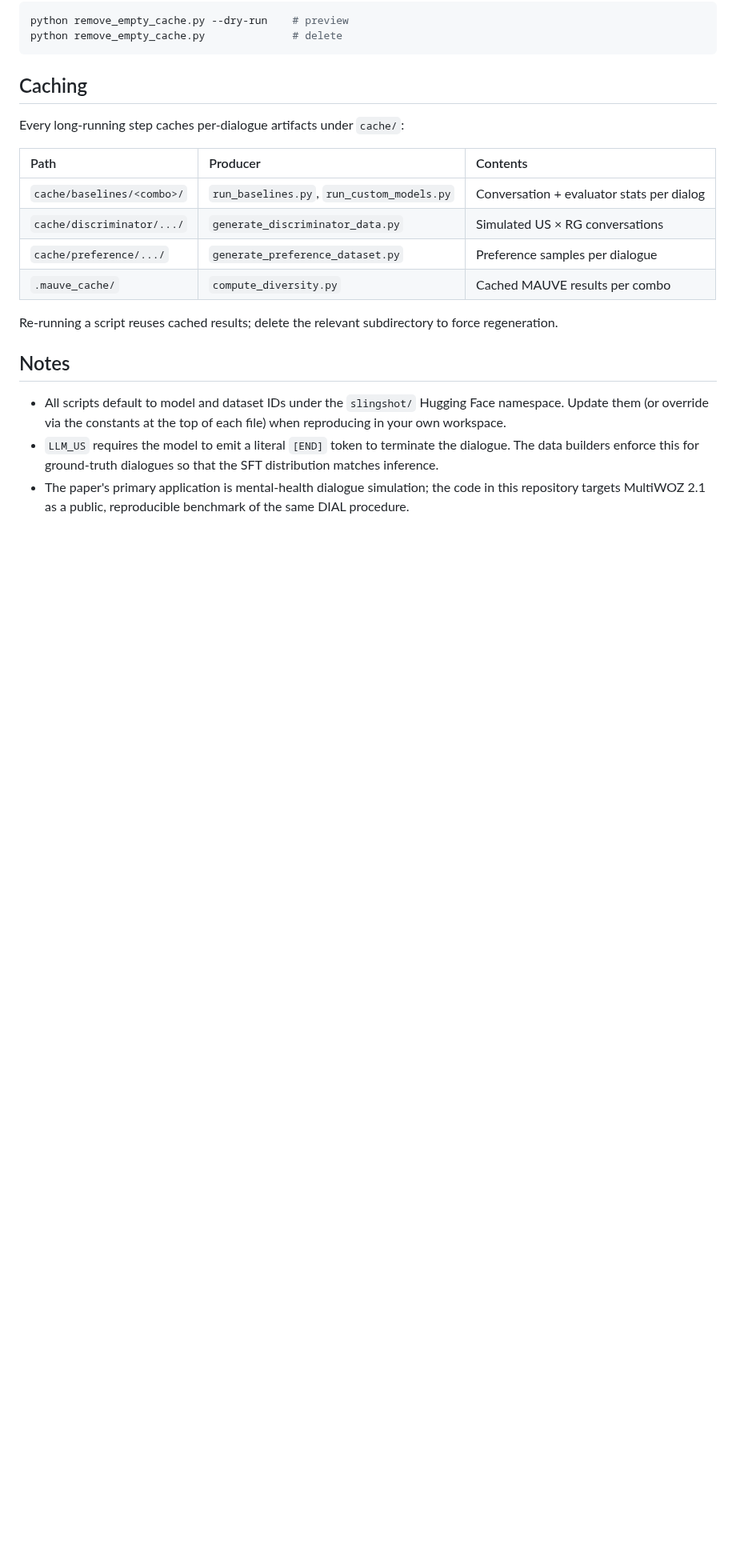
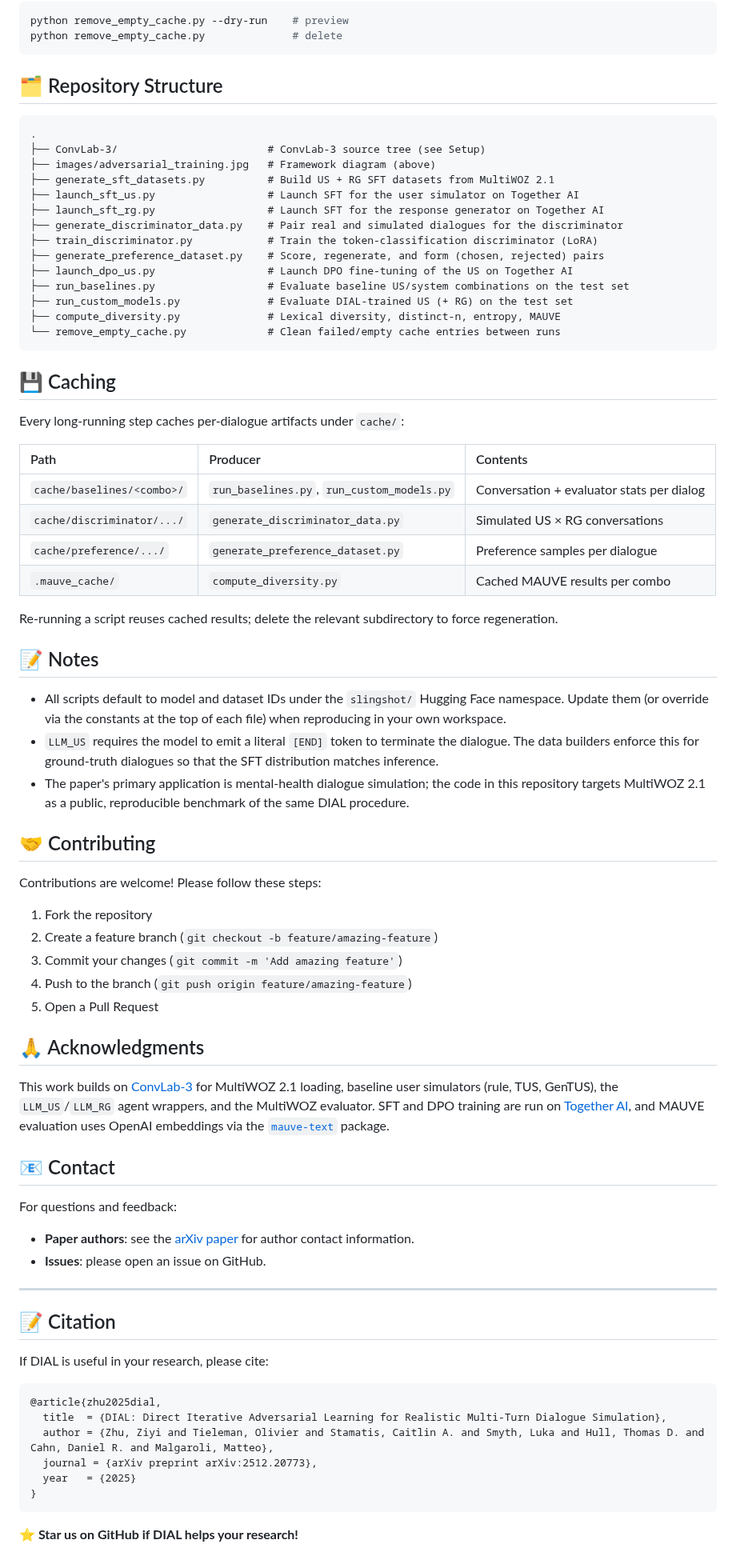
Before and after one commit to slingshot-ai/dial, a Markdown page: README.md, the part around one of its changes. Shown at 80% size. Drawn GitHub-style; blank space fills up the shorter version.

````diff
--- a/README.md
+++ b/README.md
@@ -207,21 +209,78 @@ python remove_empty_cache.py --dry-run    # preview
 python remove_empty_cache.py              # delete
 ```
 
-## Caching
+## 🗂 Repository Structure
+
+```
+.
+├── ConvLab-3/                        # ConvLab-3 source tree (see Setup)
+├── images/adversarial_training.jpg   # Framework diagram (above)
+├── generate_sft_datasets.py          # Build US + RG SFT datasets from MultiWOZ 2.1
+├── launch_sft_us.py                  # Launch SFT for the user simulator on Together AI
+├── launch_sft_rg.py                  # Launch SFT for the response generator on Together AI
+├── generate_discriminator_data.py    # Pair real and simulated dialogues for the discriminator
+├── train_discriminator.py            # Train the token-classification discriminator (LoRA)
+├── generate_preference_dataset.py    # Score, regenerate, and form (chosen, rejected) pairs
+├── launch_dpo_us.py                  # Launch DPO fine-tuning of the US on Together AI
+├── run_baselines.py                  # Evaluate baseline US/system combinations on the test set
+├── run_custom_models.py              # Evaluate DIAL-trained US (+ RG) on the test set
+├── compute_diversity.py              # Lexical diversity, distinct-n, entropy, MAUVE
+└── remove_empty_cache.py             # Clean failed/empty cache entries between runs
+```
+
+## 💾 Caching
 
 Every long-running step caches per-dialogue artifacts under `cache/`:
 
-| Path                       | Producer                          | Contents                                  |
-| :------------------------- | :-------------------------------- | :---------------------------------------- |
+| Path                       | Producer                                   | Contents                                  |
+| :------------------------- | :----------------------------------------- | :---------------------------------------- |
 | `cache/baselines/<combo>/` | `run_baselines.py`, `run_custom_models.py` | Conversation + evaluator stats per dialog |
-| `cache/discriminator/.../` | `generate_discriminator_data.py`  | Simulated US × RG conversations           |
-| `cache/preference/.../`    | `generate_preference_dataset.py`  | Preference samples per dialogue           |
-| `.mauve_cache/`            | `compute_diversity.py`            | Cached MAUVE results per combo            |
+| `cache/discriminator/.../` | `generate_discriminator_data.py`           | Simulated US × RG conversations           |
+| `cache/preference/.../`    | `generate_preference_dataset.py`           | Preference samples per dialogue           |
+| `.mauve_cache/`            | `compute_diversity.py`                     | Cached MAUVE results per combo            |
 
 Re-running a script reuses cached results; delete the relevant subdirectory to force regeneration.
 
-## Notes
+## 📝 Notes
 
 - All scripts default to model and dataset IDs under the `slingshot/` Hugging Face namespace. Update them (or override via the constants at the top of each file) when reproducing in your own workspace.
 - `LLM_US` requires the model to emit a literal `[END]` token to terminate the dialogue. The data builders enforce this for ground-truth dialogues so that the SFT distribution matches inference.
 - The paper's primary application is mental-health dialogue simulation; the code in this repository targets MultiWOZ 2.1 as a public, reproducible benchmark of the same DIAL procedure.
+
+## 🤝 Contributing
+
+Contributions are welcome! Please follow these steps:
+
+1. Fork the repository
+2. Create a feature branch (`git checkout -b feature/amazing-feature`)
+3. Commit your changes (`git commit -m 'Add amazing feature'`)
+4. Push to the branch (`git push origin feature/amazing-feature`)
+5. Open a Pull Request
+
+## 🙏 Acknowledgments
+
+This work builds on [ConvLab-3](https://github.com/ConvLab/ConvLab-3) for MultiWOZ 2.1 loading, baseline user simulators (rule, TUS, GenTUS), the `LLM_US`/`LLM_RG` agent wrappers, and the MultiWOZ evaluator. SFT and DPO training are run on [Together AI](https://together.ai/), and MAUVE evaluation uses OpenAI embeddings via the [`mauve-text`](https://github.com/krishnap25/mauve) package.
+
+## 📧 Contact
+
+For questions and feedback:
+
+- **Paper authors**: see the [arXiv paper](https://arxiv.org/abs/2512.20773) for author contact information.
+- **Issues**: please open an issue on GitHub.
+
+---
+
+## 📝 Citation
+
+If DIAL is useful in your research, please cite:
+
+```bibtex
+@article{zhu2025dial,
+  title  = {DIAL: Direct Iterative Adversarial Learning for Realistic Multi-Turn Dialogue Simulation},
+  author = {Zhu, Ziyi and Tieleman, Olivier and Stamatis, Caitlin A. and Smyth, Luka and Hull, Thomas D. and Cahn, Daniel R. and Malgaroli, Matteo},
+  journal = {arXiv preprint arXiv:2512.20773},
+  year   = {2025}
+}
+```
+
+**⭐ Star us on GitHub if DIAL helps your research!**
````
Also changed, not shown: other parts of README.md (+52 -50 lines), images/adversarial_training.jpg (added), 2 other files.
